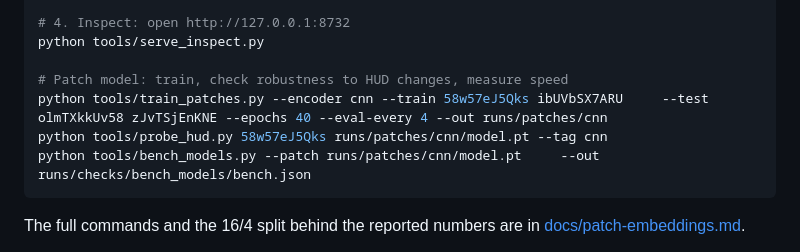
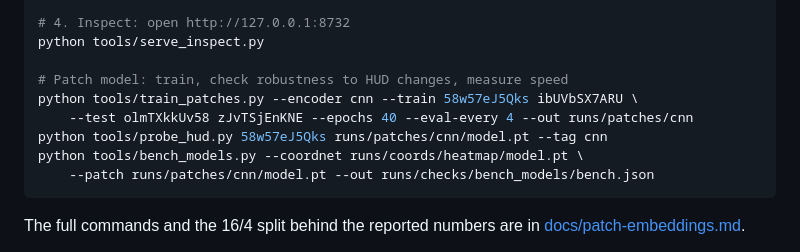
Before and after one commit to Hardelele/lol-game-state-vision, a Markdown page: README.md, the part around the change. Rendered like a GitHub page.

Commit message:
docs(readme): fix the patch-model commands
Co-Authored-By: Claude Opus 5.5 <noreply@anthropic.com>

````diff
--- a/README.md
+++ b/README.md
@@ -83,9 +83,11 @@ python tools/eval_coords.py runs/coords/heatmap/model.pt olmTXkkUv58 zJvTSjEnKNE
 python tools/serve_inspect.py
 
 # Patch model: train, check robustness to HUD changes, measure speed
-python tools/train_patches.py --encoder cnn --train 58w57eJ5Qks ibUVbSX7ARU     --test olmTXkkUv58 zJvTSjEnKNE --epochs 40 --eval-every 4 --out runs/patches/cnn
+python tools/train_patches.py --encoder cnn --train 58w57eJ5Qks ibUVbSX7ARU \
+    --test olmTXkkUv58 zJvTSjEnKNE --epochs 40 --eval-every 4 --out runs/patches/cnn
 python tools/probe_hud.py 58w57eJ5Qks runs/patches/cnn/model.pt --tag cnn
-python tools/bench_models.py --patch runs/patches/cnn/model.pt     --out runs/checks/bench_models/bench.json
+python tools/bench_models.py --coordnet runs/coords/heatmap/model.pt \
+    --patch runs/patches/cnn/model.pt --out runs/checks/bench_models/bench.json
 ```
 
 The full commands and the 16/4 split behind the reported numbers are in
````
